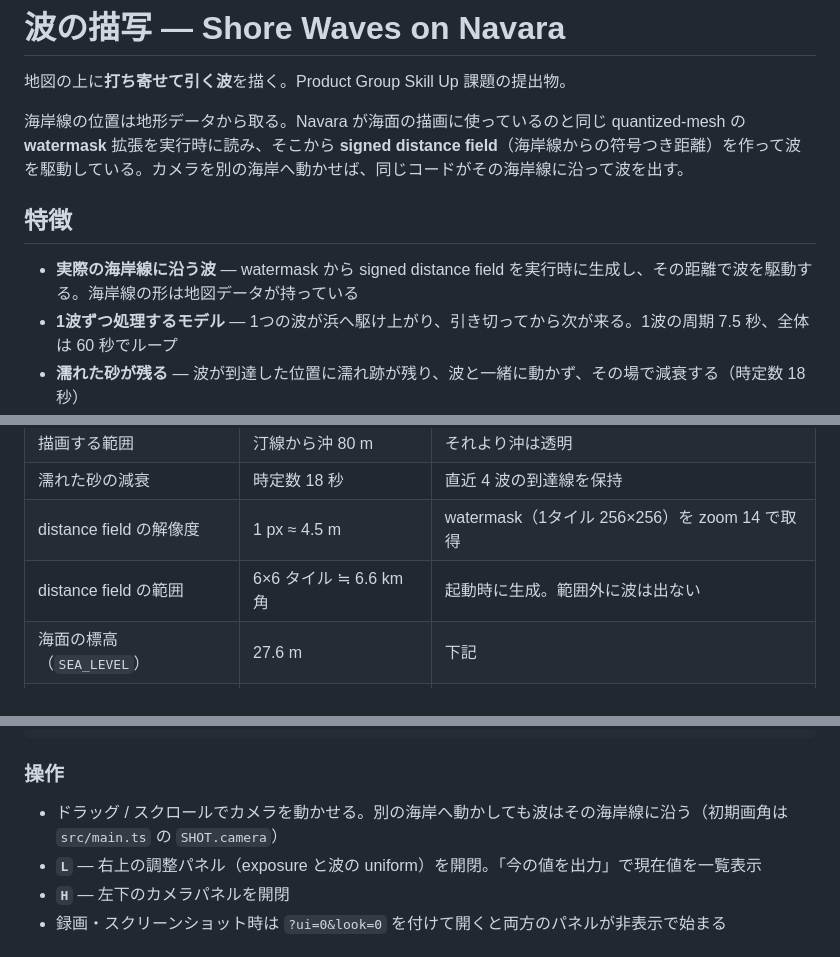
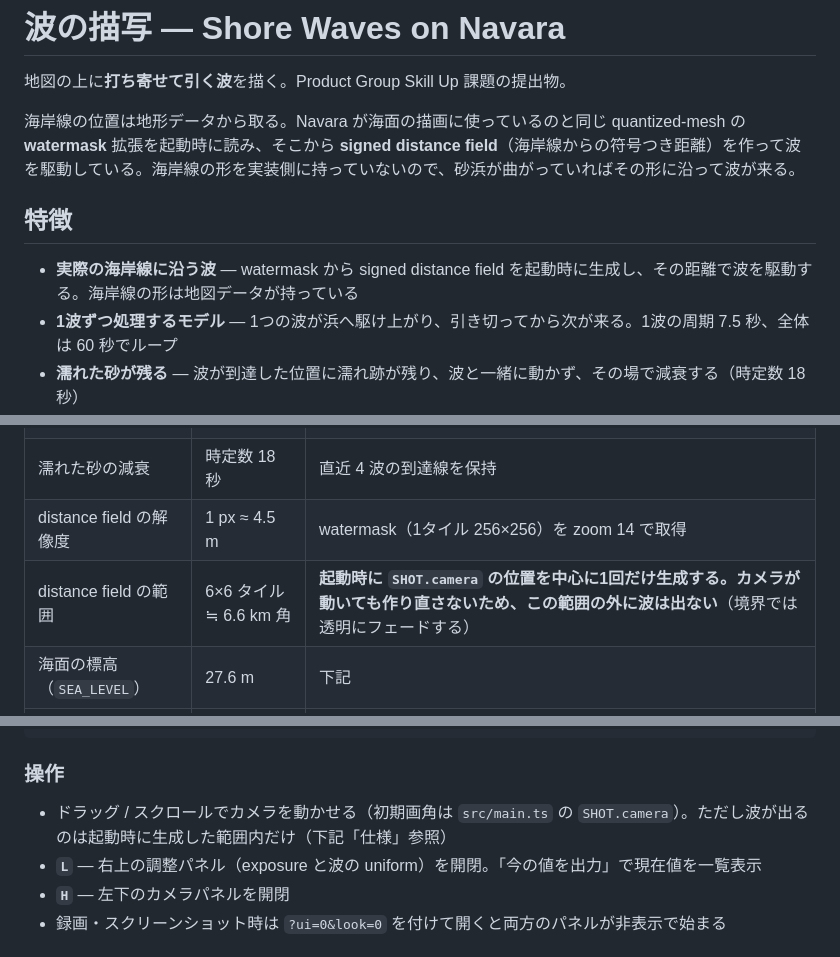
Before and after one commit to eukarya-biz/navara-hw-Iguchi, a Markdown page: README.md, 3 parts joined by grey strips. Drawn GitHub-style.

Commit message:
update: readme

```diff
--- a/README.md
+++ b/README.md
@@ -2,11 +2,11 @@
 
 地図の上に**打ち寄せて引く波**を描く。Product Group Skill Up 課題の提出物。
 
-海岸線の位置は地形データから取る。Navara が海面の描画に使っているのと同じ quantized-mesh の **watermask** 拡張を実行時に読み、そこから **signed distance field**（海岸線からの符号つき距離）を作って波を駆動している。カメラを別の海岸へ動かせば、同じコードがその海岸線に沿って波を出す。
+海岸線の位置は地形データから取る。Navara が海面の描画に使っているのと同じ quantized-mesh の **watermask** 拡張を起動時に読み、そこから **signed distance field**（海岸線からの符号つき距離）を作って波を駆動している。海岸線の形を実装側に持っていないので、砂浜が曲がっていればその形に沿って波が来る。
 
 ## 特徴
 
-- **実際の海岸線に沿う波** — watermask から signed distance field を実行時に生成し、その距離で波を駆動する。海岸線の形は地図データが持っている
+- **実際の海岸線に沿う波** — watermask から signed distance field を起動時に生成し、その距離で波を駆動する。海岸線の形は地図データが持っている
 - **1波ずつ処理するモデル** — 1つの波が浜へ駆け上がり、引き切ってから次が来る。1波の周期 7.5 秒、全体は 60 秒でループ
 - **濡れた砂が残る** — 波が到達した位置に濡れ跡が残り、波と一緒に動かず、その場で減衰する（時定数 18 秒）
 - **時刻 t の純関数** — 時間依存の項をすべて 60 秒周期の関数にしてあるので、任意の t へ飛んでも同じフレームが再現される（フレーム書き出し・シームレスループが成立する）
@@ -25,7 +25,7 @@
 | 描画する範囲 | 汀線から沖 80 m | それより沖は透明 |
 | 濡れた砂の減衰 | 時定数 18 秒 | 直近 4 波の到達線を保持 |
 | distance field の解像度 | 1 px ≈ 4.5 m | watermask（1タイル 256×256）を zoom 14 で取得 |
-| distance field の範囲 | 6×6 タイル ≒ 6.6 km 角 | 起動時に生成。範囲外に波は出ない |
+| distance field の範囲 | 6×6 タイル ≒ 6.6 km 角 | **起動時に `SHOT.camera` の位置を中心に1回だけ生成する。カメラが動いても作り直さないため、この範囲の外に波は出ない**（境界では透明にフェードする） |
 | 海面の標高（`SEA_LEVEL`） | 27.6 m | 下記 |
 | 太陽位置 | JST 15:00 固定 | `atmosphere.date` |
 
@@ -64,7 +64,7 @@ pnpm build
 
 ### 操作
 
-- ドラッグ / スクロールでカメラを動かせる。別の海岸へ動かしても波はその海岸線に沿う（初期画角は `src/main.ts` の `SHOT.camera`）
+- ドラッグ / スクロールでカメラを動かせる（初期画角は `src/main.ts` の `SHOT.camera`）。ただし波が出るのは起動時に生成した範囲内だけ（下記「仕様」参照）
 - **`L`** — 右上の調整パネル（exposure と波の uniform）を開閉。「今の値を出力」で現在値を一覧表示
 - **`H`** — 左下のカメラパネルを開閉
 - 録画・スクリーンショット時は `?ui=0&look=0` を付けて開くと両方のパネルが非表示で始まる
```
